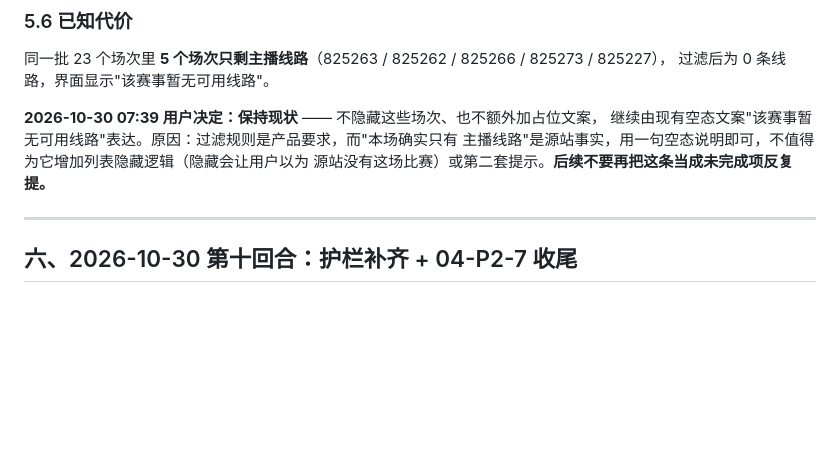
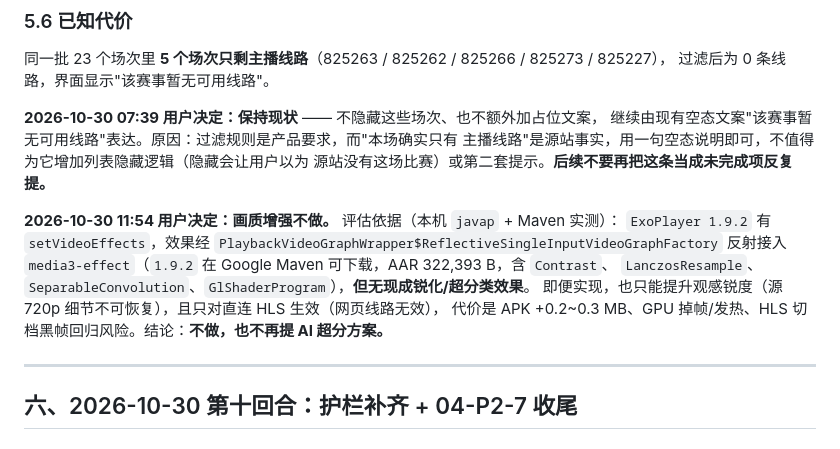
Before and after one commit to lengyueya2000/nba-live, a Markdown page: review/coverage-ledger.md, the part around the change. Drawn GitHub-style; blank space fills up the shorter version.

Commit message:
docs: 记录产品决定 —— 画质增强不做（评估依据与代价已留档）

```diff
--- a/review/coverage-ledger.md
+++ b/review/coverage-ledger.md
@@ -346,6 +346,13 @@ fun admit(raw: List<RawChannel>): List<RawChannel> {
 主播线路"是源站事实，用一句空态说明即可，不值得为它增加列表隐藏逻辑（隐藏会让用户以为
 源站没有这场比赛）或第二套提示。**后续不要再把这条当成未完成项反复提。**
 
+**2026-10-30 11:54 用户决定：画质增强不做。** 评估依据（本机 `javap` + Maven 实测）：
+`ExoPlayer 1.9.2` 有 `setVideoEffects`，效果经 `PlaybackVideoGraphWrapper$ReflectiveSingleInputVideoGraphFactory`
+反射接入 `media3-effect`（`1.9.2` 在 Google Maven 可下载，AAR 322,393 B，含 `Contrast`、
+`LanczosResample`、`SeparableConvolution`、`GlShaderProgram`），**但无现成锐化/超分类效果**。
+即便实现，也只能提升观感锐度（源 720p 细节不可恢复），且只对直连 HLS 生效（网页线路无效），
+代价是 APK +0.2~0.3 MB、GPU 掉帧/发热、HLS 切档黑帧回归风险。结论：**不做，也不再提 AI 超分方案。**
+
 ---
 
 ## 六、2026-10-30 第十回合：护栏补齐 + 04-P2-7 收尾
```
Also changed, not shown: AGENT_STATE.md (+8 -0 lines).
